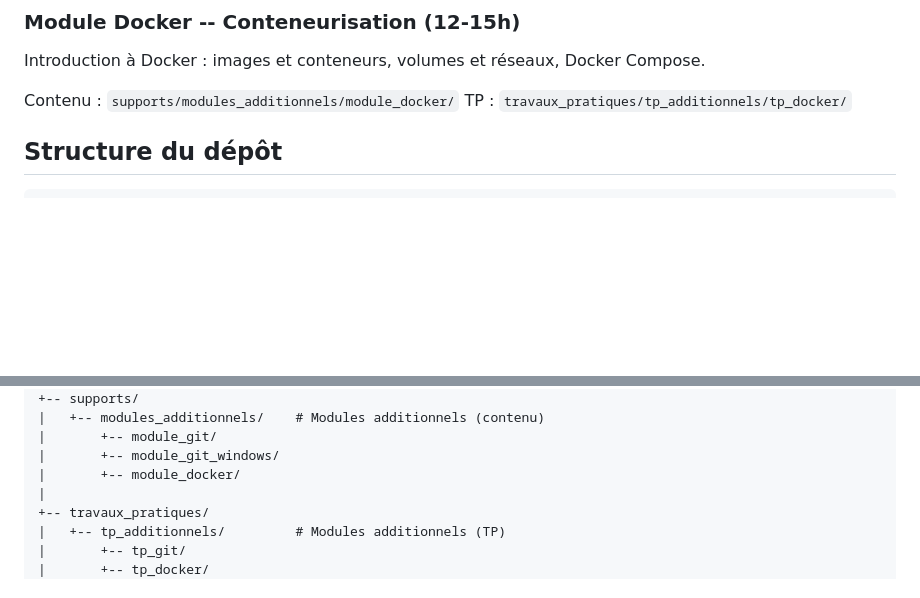
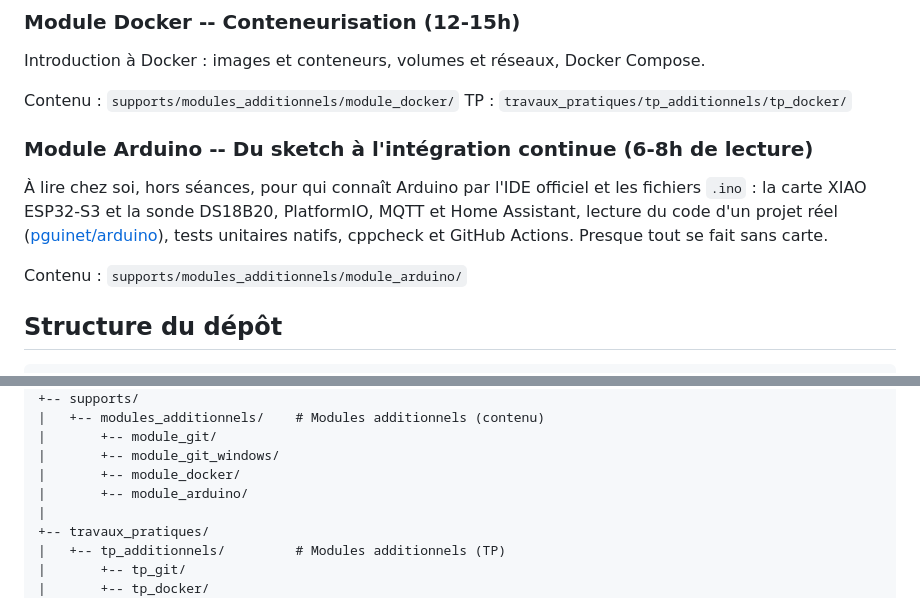
Before and after one commit to pguinet/formation_linux, a Markdown page: README.md, 2 parts joined by grey strips. Drawn GitHub-style; blank space fills up the shorter version.

Commit message:
docs: module additionnel Arduino dans le plan et le README
Co-Authored-By: Claude Opus 5.5 <noreply@anthropic.com>

```diff
--- a/README.md
+++ b/README.md
@@ -107,6 +107,12 @@ Introduction à Docker : images et conteneurs, volumes et réseaux, Docker Compo
 Contenu : `supports/modules_additionnels/module_docker/`
 TP : `travaux_pratiques/tp_additionnels/tp_docker/`
 
+### Module Arduino -- Du sketch à l'intégration continue (6-8h de lecture)
+
+À lire chez soi, hors séances, pour qui connaît Arduino par l'IDE officiel et les fichiers `.ino` : la carte XIAO ESP32-S3 et la sonde DS18B20, PlatformIO, MQTT et Home Assistant, lecture du code d'un projet réel ([pguinet/arduino](https://github.com/pguinet/arduino)), tests unitaires natifs, cppcheck et GitHub Actions. Presque tout se fait sans carte.
+
+Contenu : `supports/modules_additionnels/module_arduino/`
+
 
 ## Structure du dépôt
 
@@ -131,6 +137,7 @@ formation_linux/
 |       +-- module_git/
 |       +-- module_git_windows/
 |       +-- module_docker/
+|       +-- module_arduino/
 |
 +-- travaux_pratiques/
 |   +-- tp_additionnels/         # Modules additionnels (TP)
```
Also changed, not shown: CLAUDE.md (+21 -2 lines).
